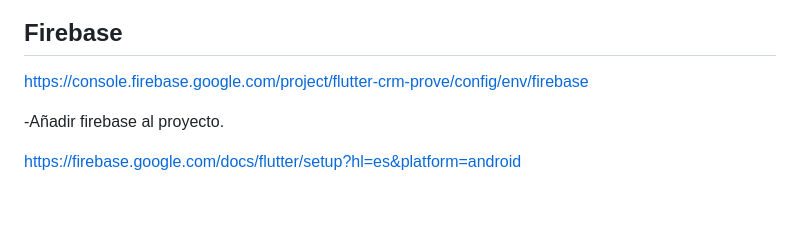
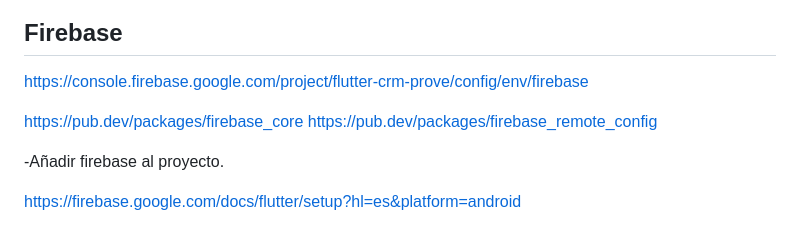
Before and after one commit to Carlos75357/odoo_flutter_project, a Markdown page: README.md, the part around the change. Drawn GitHub-style; blank space fills up the shorter version.

```diff
--- a/README.md
+++ b/README.md
@@ -172,6 +172,9 @@ https://demos15.aurestic.com/web?debug=1#id=804&cids=1&menu_id=4&action=18&model
 
 https://console.firebase.google.com/project/flutter-crm-prove/config/env/firebase
 
+https://pub.dev/packages/firebase_core
+https://pub.dev/packages/firebase_remote_config
+
 -Añadir firebase al proyecto.
 
 https://firebase.google.com/docs/flutter/setup?hl=es&platform=android
```
